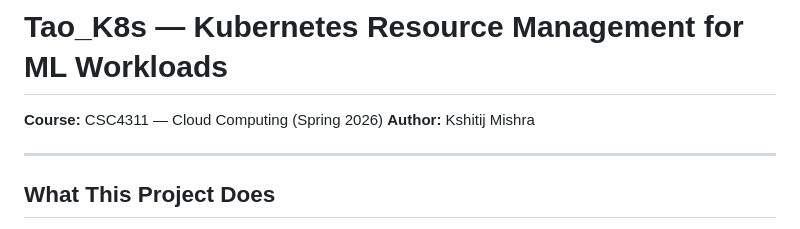
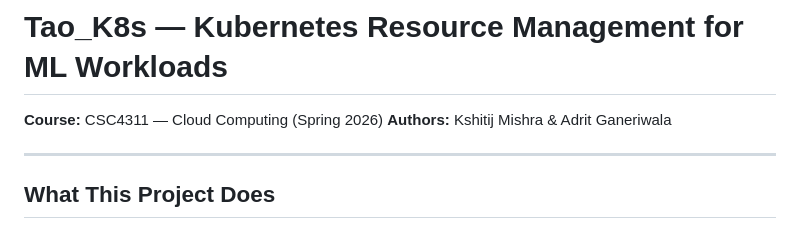
Before and after one commit to mishrak5j/Tao_K8s, a Markdown page: README.md, the part around the change. Drawn GitHub-style.

Commit message:
Add Adrit Ganeriwala as co-author in README
Made-with: Cursor

```diff
--- a/README.md
+++ b/README.md
@@ -1,7 +1,7 @@
 # Tao_K8s — Kubernetes Resource Management for ML Workloads
 
 **Course:** CSC4311 — Cloud Computing (Spring 2026)
-**Author:** Kshitij Mishra
+**Authors:** Kshitij Mishra & Adrit Ganeriwala
 
 ---
 
```
